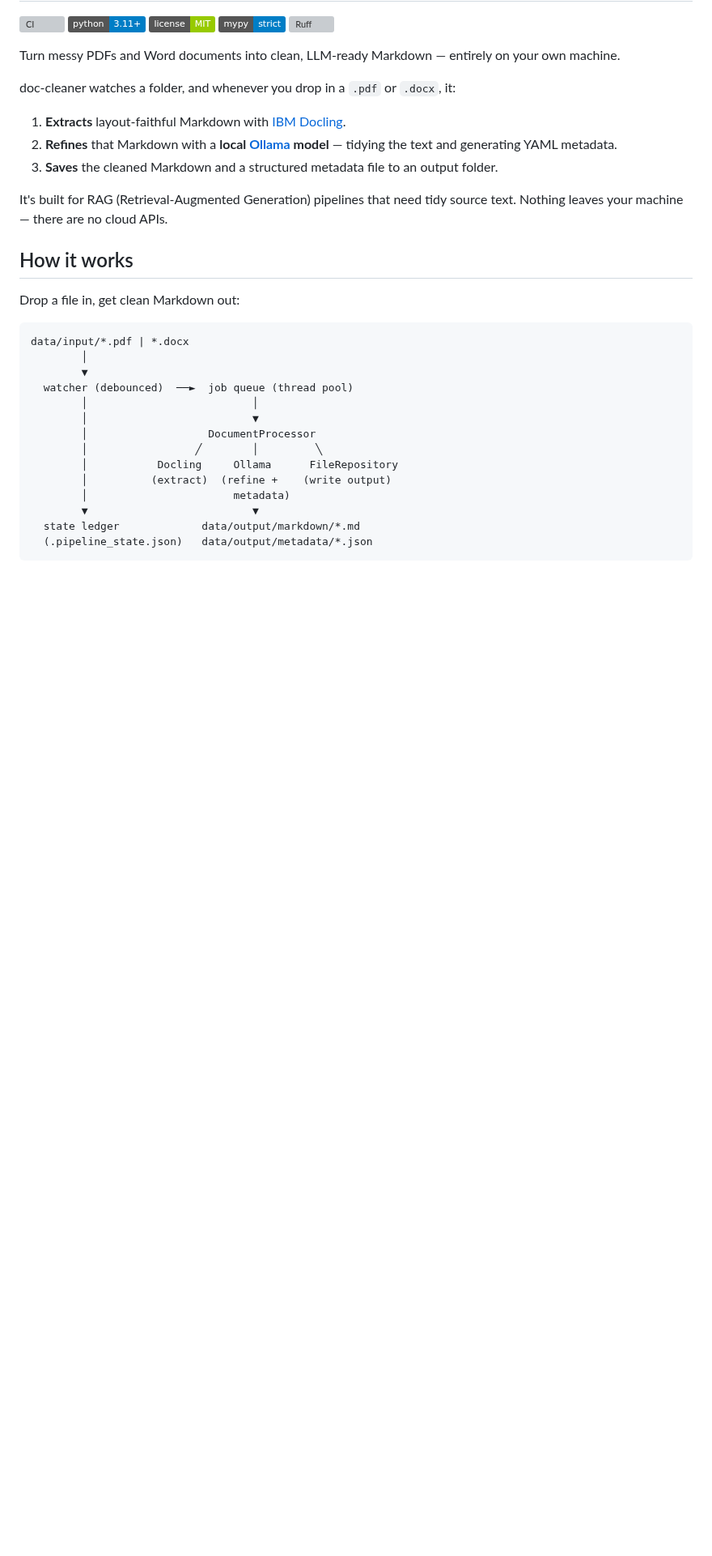
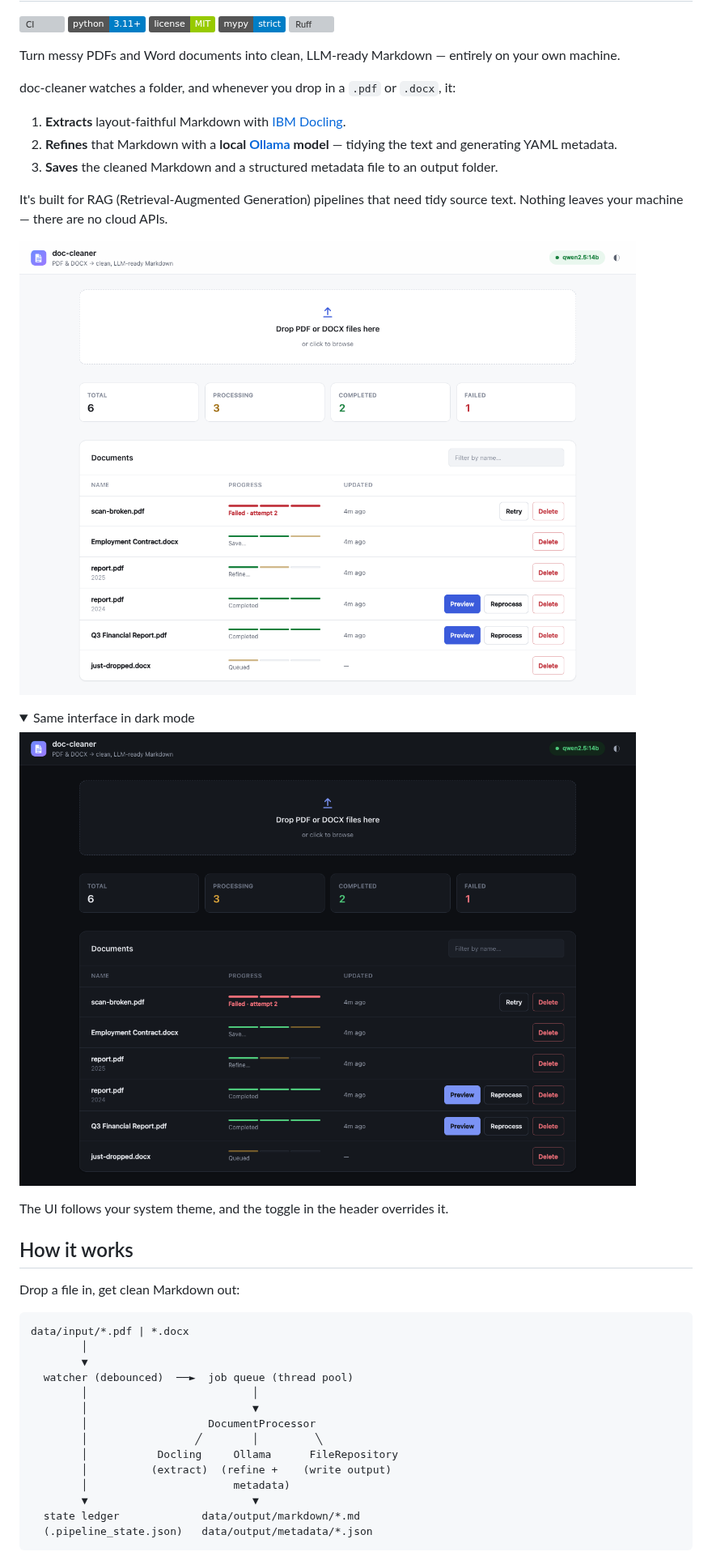
Before and after one commit to MartinJanev/doc-cleaner, a Markdown page: README.md, the part around the change. Shown at 81% size. Drawn GitHub-style; pictures changed too: docs/screenshot-dark.png (added), docs/screenshot-light.png (added); folded sections open; badges without logos; blank space fills up the shorter version; grey boxes are pictures that could not be loaded.

```diff
--- a/README.md
+++ b/README.md
@@ -15,6 +15,17 @@ doc-cleaner watches a folder, and whenever you drop in a `.pdf` or `.docx`, it:
 3. **Saves** the cleaned Markdown and a structured metadata file to an output folder.
 
 It's built for RAG (Retrieval-Augmented Generation) pipelines that need tidy source text. Nothing leaves your machine — there are no cloud APIs.
+
+![The doc-cleaner web interface: a drop zone, live processing counts, and a table of documents with per-stage progress](docs/screenshot-light.png)
+
+<details>
+<summary>Same interface in dark mode</summary>
+
+![doc-cleaner in dark mode](docs/screenshot-dark.png)
+
+The UI follows your system theme, and the toggle in the header overrides it.
+
+</details>
 
 ## How it works
 
```
Also changed, not shown: CHANGELOG.md (+12 -0 lines), CLAUDE.md (+1 -1 lines), 13 other files.
